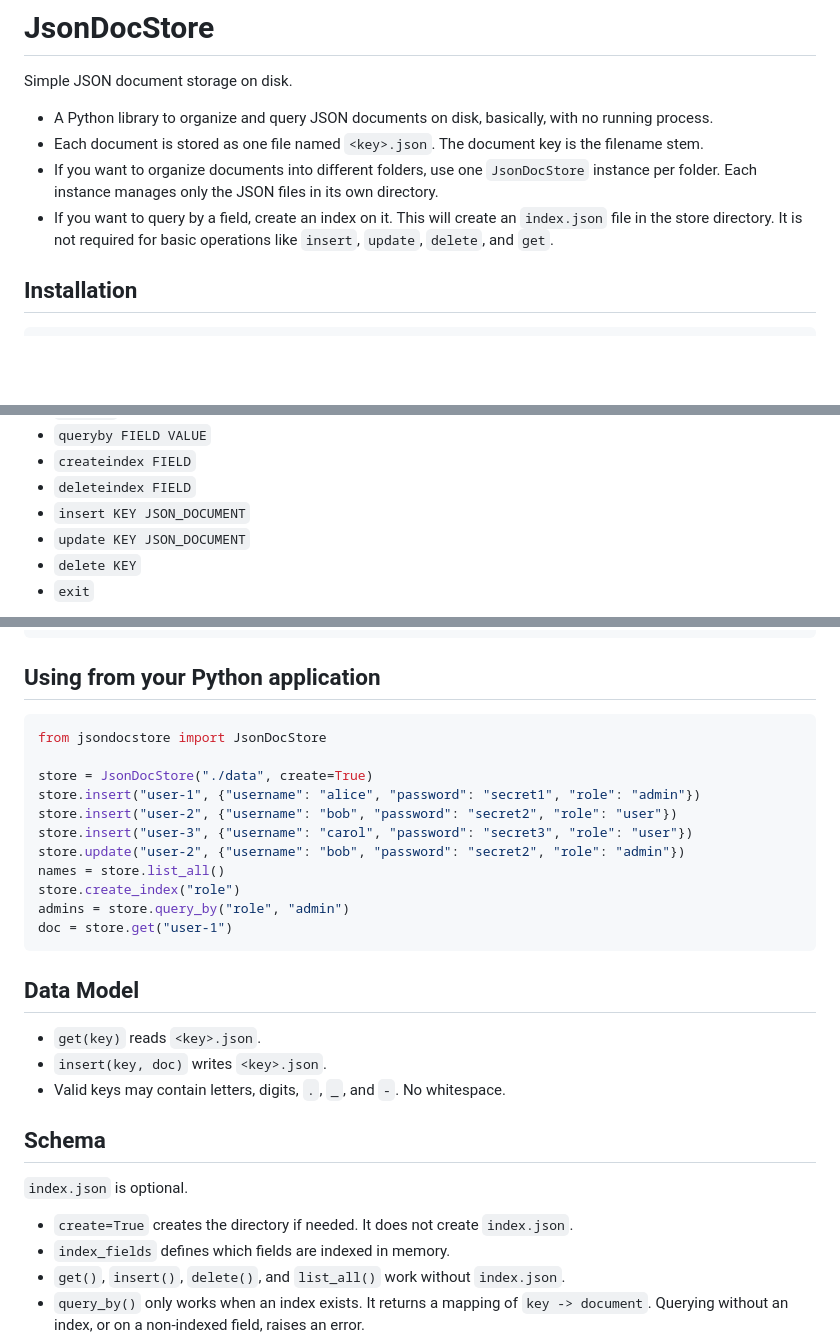
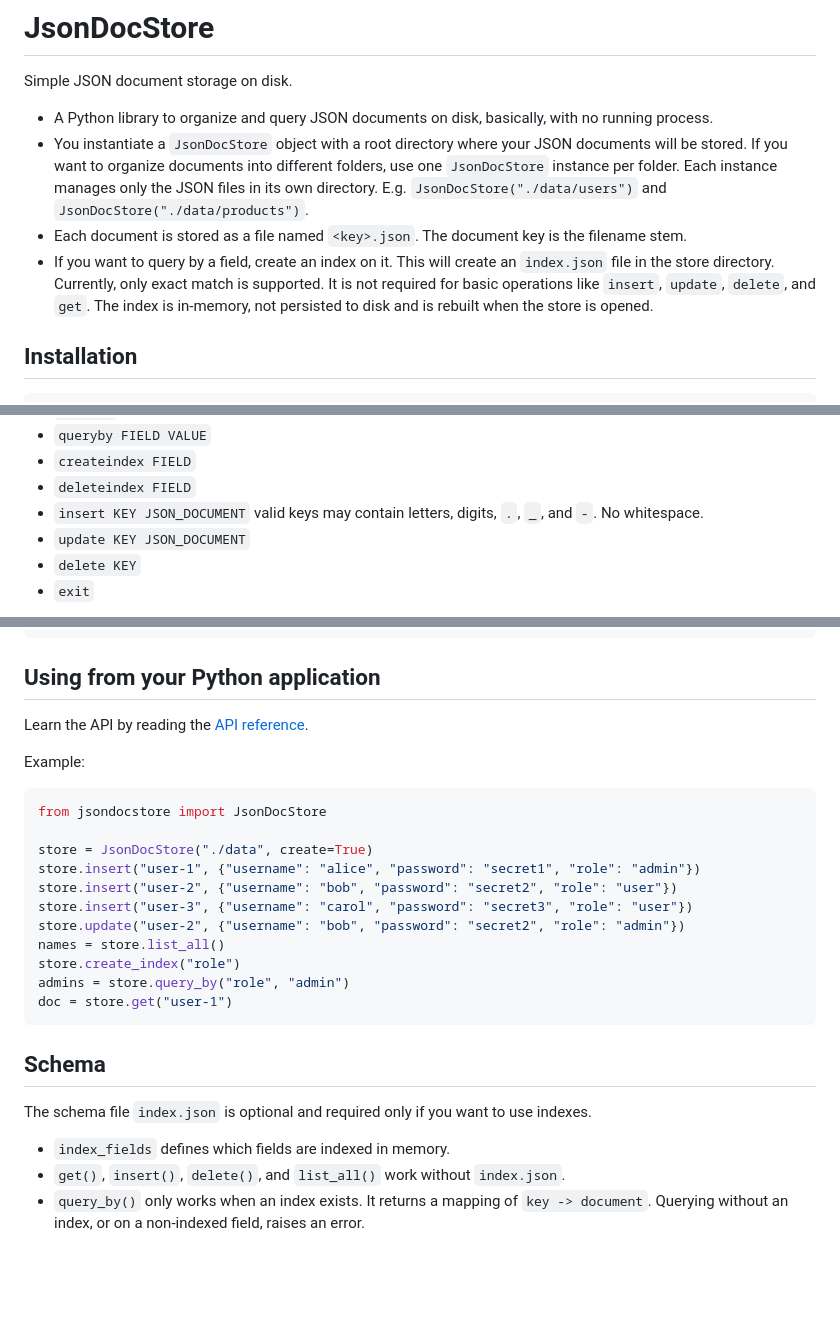
Before and after one commit to mortensi/jsondocstore, a Markdown page: README.md, 3 parts joined by grey strips. Drawn GitHub-style; blank space fills up the shorter version.

Commit message:
Minor README tweaks

````diff
--- a/README.md
+++ b/README.md
@@ -3,9 +3,9 @@
 Simple JSON document storage on disk.
 
 - A Python library to organize and query JSON documents on disk, basically, with no running process.
-- Each document is stored as one file named `<key>.json`. The document key is the filename stem.
-- If you want to organize documents into different folders, use one `JsonDocStore` instance per folder. Each instance manages only the JSON files in its own directory.
-- If you want to query by a field, create an index on it. This will create an `index.json` file in the store directory. It is not required for basic operations like `insert`, `update`, `delete`, and `get`.
+- You instantiate a `JsonDocStore` object with a root directory where your JSON documents will be stored. If you want to organize documents into different folders, use one `JsonDocStore` instance per folder. Each instance manages only the JSON files in its own directory. E.g. `JsonDocStore("./data/users")` and `JsonDocStore("./data/products")`.
+- Each document is stored as a file named `<key>.json`. The document key is the filename stem.
+- If you want to query by a field, create an index on it. This will create an `index.json` file in the store directory. Currently, only exact match is supported. It is not required for basic operations like `insert`, `update`, `delete`, and `get`. The index is in-memory, not persisted to disk and is rebuilt when the store is opened.
 
 ## Installation
 
@@ -35,7 +35,7 @@ Commands:
 - `queryby FIELD VALUE`
 - `createindex FIELD`
 - `deleteindex FIELD`
-- `insert KEY JSON_DOCUMENT`
+- `insert KEY JSON_DOCUMENT` valid keys may contain letters, digits, `.`, `_`, and `-`. No whitespace.
 - `update KEY JSON_DOCUMENT`
 - `delete KEY`
 - `exit`
@@ -73,6 +73,10 @@ jsondocstore> queryby role user
 
 ## Using from your Python application
 
+Learn the API by reading the [API reference](https://mortensi.github.io/jsondocstore/api/jsondocstore.html).
+
+Example:
+
 ```python
 from jsondocstore import JsonDocStore
 
@@ -87,17 +91,10 @@ admins = store.query_by("role", "admin")
 doc = store.get("user-1")
 ```
 
-## Data Model
-
-- `get(key)` reads `<key>.json`.
-- `insert(key, doc)` writes `<key>.json`.
-- Valid keys may contain letters, digits, `.`, `_`, and `-`. No whitespace.
-
 ## Schema
 
-`index.json` is optional.
+The schema file `index.json` is optional and required only if you want to use indexes.
 
-- `create=True` creates the directory if needed. It does not create `index.json`.
 - `index_fields` defines which fields are indexed in memory.
 - `get()`, `insert()`, `delete()`, and `list_all()` work without `index.json`.
 - `query_by()` only works when an index exists. It returns a mapping of `key -> document`. Querying without an index, or on a non-indexed field, raises an error.
````
